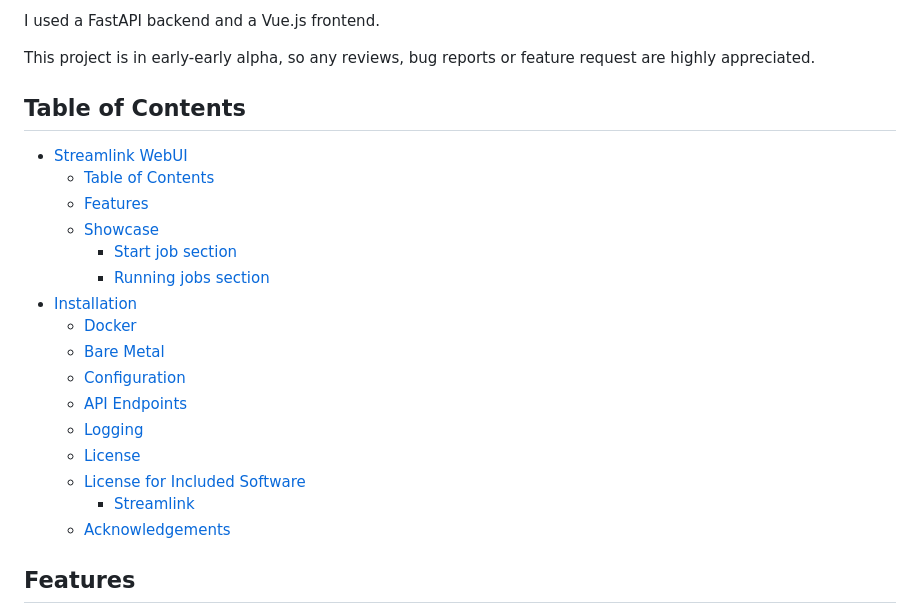
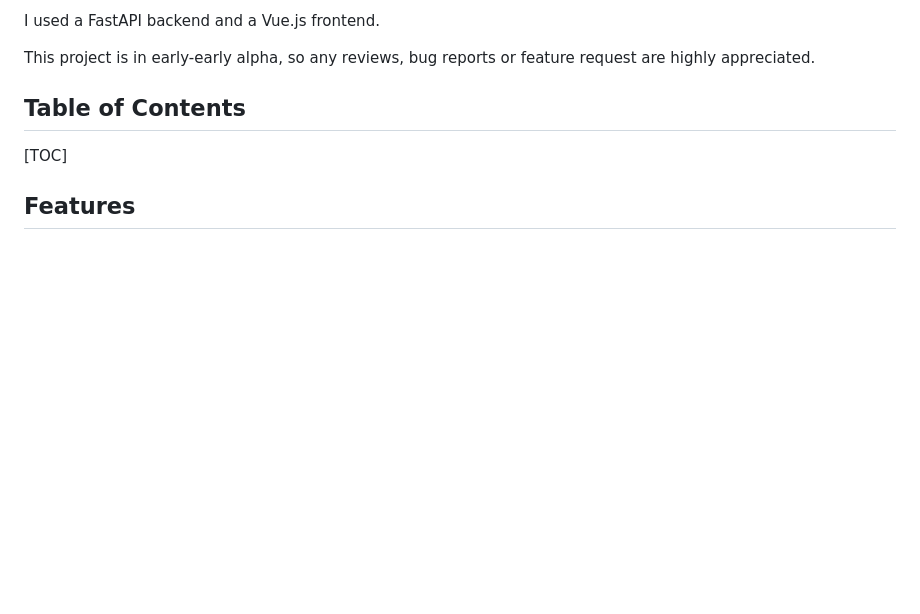
Before and after one commit to CrazyWolf13/streamlink-webui, a Markdown page: README.md, the part around the change. GitHub-like rendering; blank space fills up the shorter version.

Commit message:
update TOC

```diff
--- a/README.md
+++ b/README.md
@@ -8,23 +8,7 @@ This project is in early-early alpha, so any reviews, bug reports or feature req
 
 ## Table of Contents
 
-- [Streamlink WebUI](#streamlink-webui)
-  - [Table of Contents](#table-of-contents)
-  - [Features](#features)
-  - [Showcase](#showcase)
-    - [Start job section](#start-job-section)
-    - [Running jobs section](#running-jobs-section)
-- [Installation](#installation)
-  - [Docker](#docker)
-  - [Bare Metal](#bare-metal)
-  - [Configuration](#configuration)
-  - [API Endpoints](#api-endpoints)
-  - [Logging](#logging)
-  - [License](#license)
-  - [License for Included Software](#license-for-included-software)
-      - [Streamlink](#streamlink)
-  - [Acknowledgements](#acknowledgements)
-
+[TOC]
 
 ## Features
 
```
